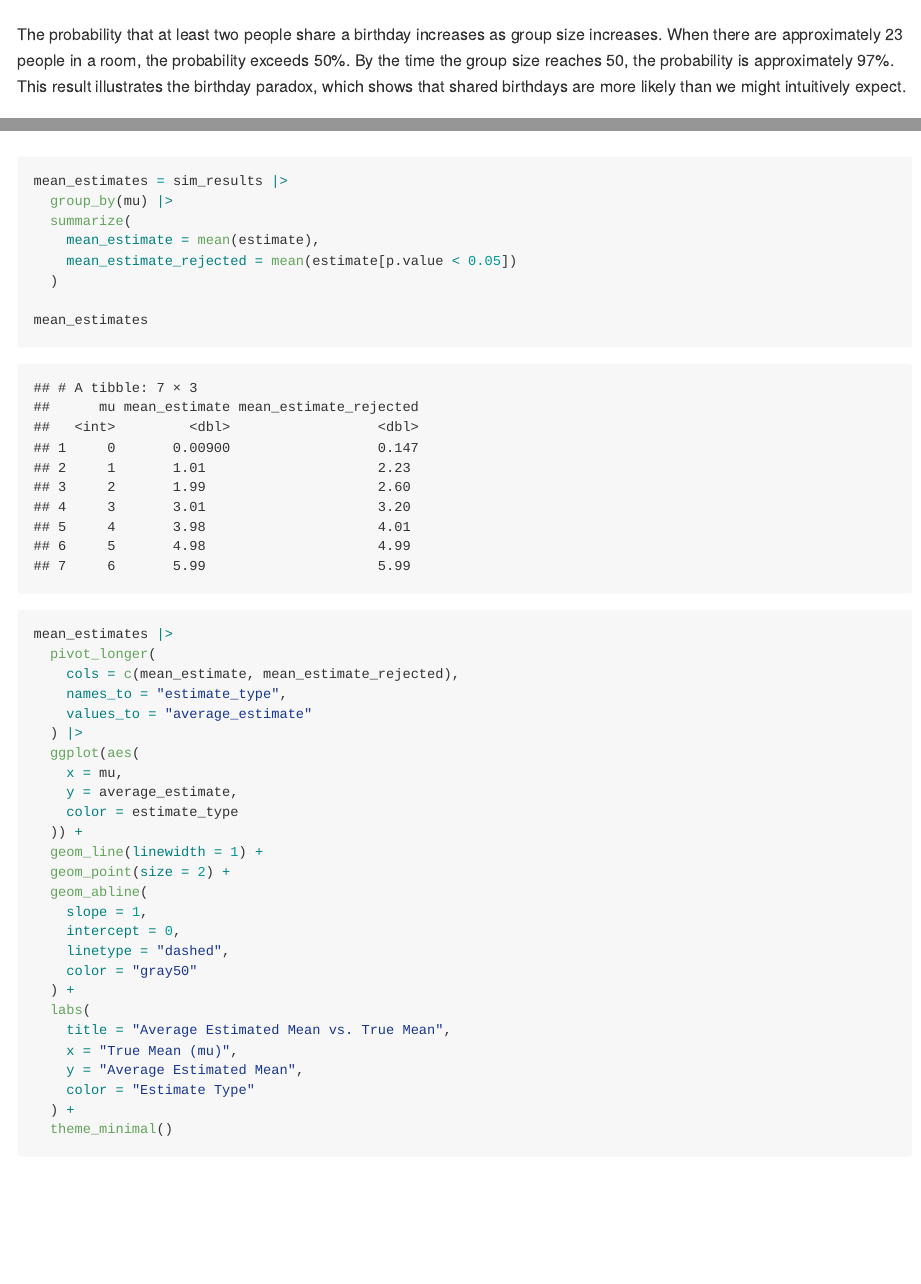
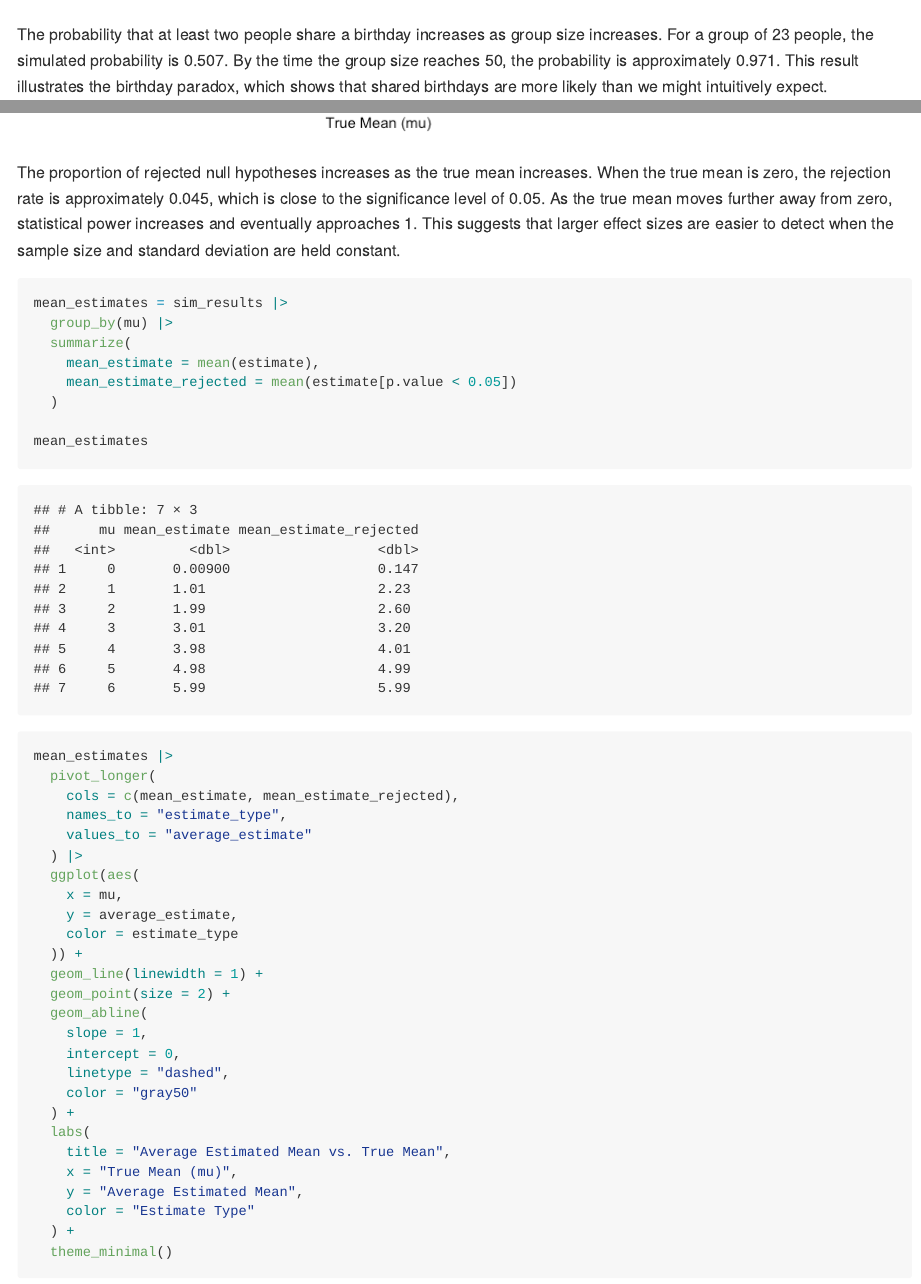
Before and after one commit to yccczhao/p8105_hw5_yz5434, an R Markdown document (p8105_hw5_yz5434.Rmd): the page in a window 1100 px wide, from 1480 px down, and a second part further down, joined at a grey line. The pictures show the output file p8105_hw5_yz5434.md that the author committed with the source, drawn offline in the style of GitHub.

Commit message:
refine some parts

````diff
--- a/p8105_hw5_yz5434.Rmd
+++ b/p8105_hw5_yz5434.Rmd
@@ -60,8 +60,7 @@ birthday_prob |>
 
 ```
 
-The probability that at least two people share a birthday increases as group size increases. When there are approximately 23 people in a room, the probability exceeds 50%. By the time the group size reaches 50, the probability is approximately 97%. This result illustrates the birthday paradox, which shows that shared birthdays are more likely than we might intuitively expect.
-
+The probability that at least two people share a birthday increases as group size increases. For a group of 23 people, the simulated probability is `r round(birthday_prob$probability[birthday_prob$n_room == 23], 3)`. By the time the group size reaches 50, the probability is approximately `r round(birthday_prob$probability[birthday_prob$n_room == 50], 3)`. This result illustrates the birthday paradox, which shows that shared birthdays are more likely than we might intuitively expect.
 
 ## Problem 2
 
@@ -191,6 +190,7 @@ power_df |>
   theme_minimal()
 ```
 
+The proportion of rejected null hypotheses increases as the true mean increases. When the true mean is zero, the rejection rate is approximately `r round(power_df$power[power_df$mu == 0], 3)`, which is close to the significance level of 0.05. As the true mean moves further away from zero, statistical power increases and eventually approaches 1. This suggests that larger effect sizes are easier to detect when the sample size and standard deviation are held constant.
 ```{r}
 mean_estimates = sim_results |>
   group_by(mu) |>
````
Also changed, not shown: p8105_hw5_yz5434.md.
